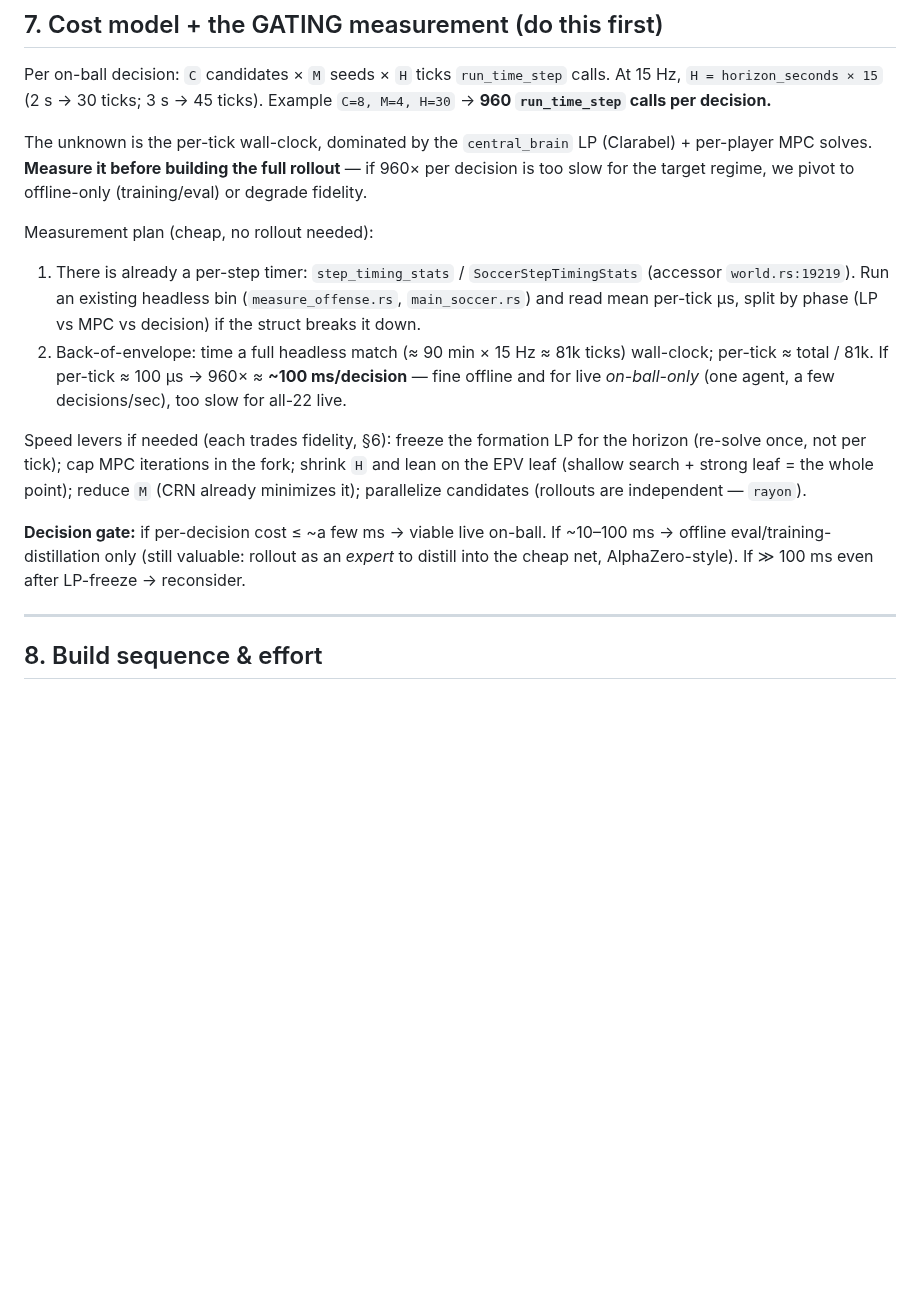
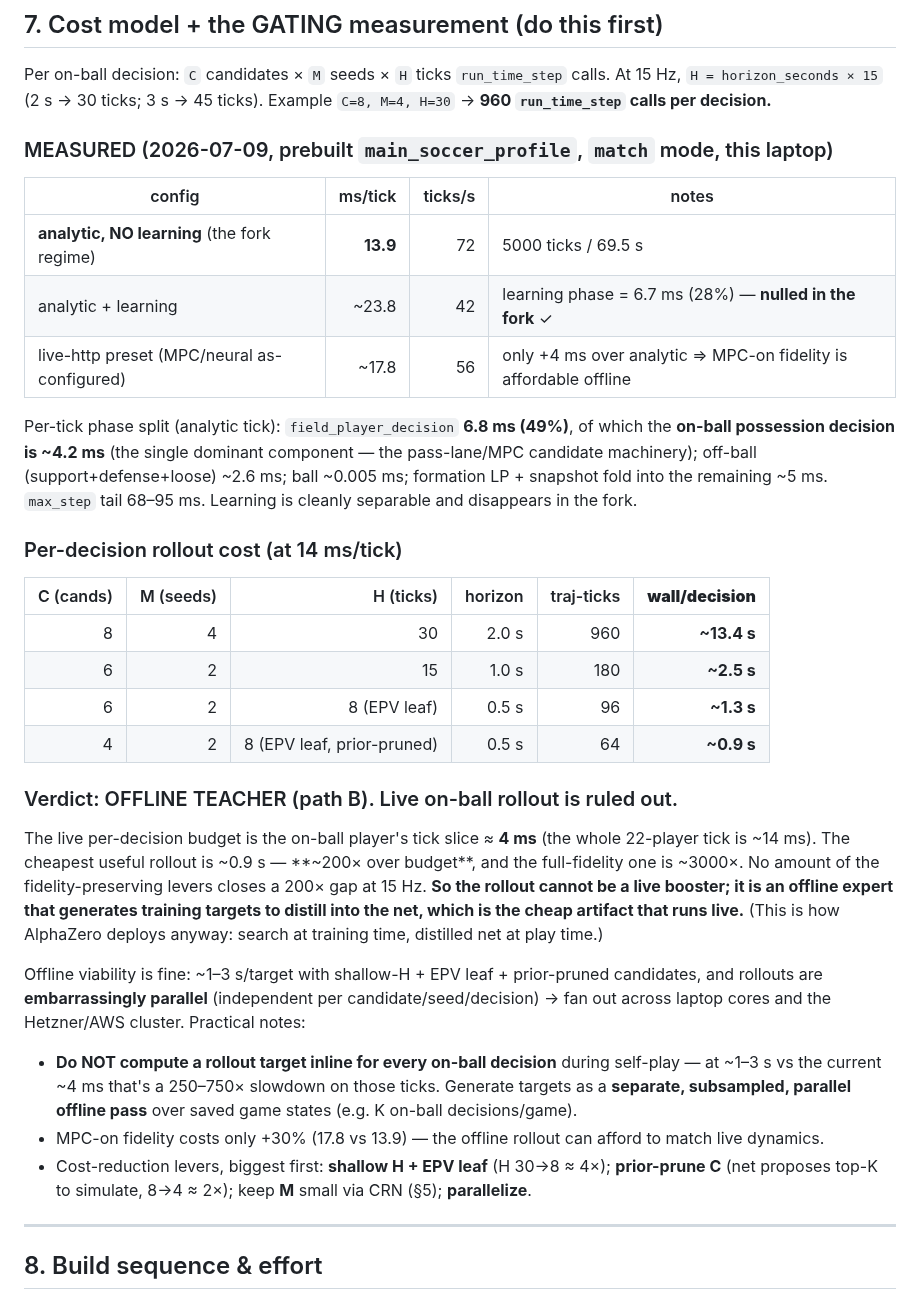
Before and after one commit to akrion-sim/akrion-soccer-engine-rs, a Markdown page: docs/rollout-fork-spec.md, the part around the change. GitHub-like rendering; blank space fills up the shorter version.

Commit message:
claude autosave 2026-07-09T18:44:08Z

```diff
--- a/docs/rollout-fork-spec.md
+++ b/docs/rollout-fork-spec.md
@@ -288,26 +288,48 @@ Per on-ball decision: `C` candidates × `M` seeds × `H` ticks `run_time_step` c
 At 15 Hz, `H = horizon_seconds × 15` (2 s → 30 ticks; 3 s → 45 ticks). Example `C=8, M=4, H=30` →
 **960 `run_time_step` calls per decision.**
 
-The unknown is the per-tick wall-clock, dominated by the `central_brain` LP (Clarabel) + per-player
-MPC solves. **Measure it before building the full rollout** — if 960× per decision is too slow for the
-target regime, we pivot to offline-only (training/eval) or degrade fidelity.
+### MEASURED (2026-07-09, prebuilt `main_soccer_profile`, `match` mode, this laptop)
 
-Measurement plan (cheap, no rollout needed):
-1. There is already a per-step timer: `step_timing_stats` / `SoccerStepTimingStats` (accessor
-   `world.rs:19219`). Run an existing headless bin (`measure_offense.rs`, `main_soccer.rs`) and read
-   mean per-tick µs, split by phase (LP vs MPC vs decision) if the struct breaks it down.
-2. Back-of-envelope: time a full headless match (≈ 90 min × 15 Hz ≈ 81k ticks) wall-clock; per-tick ≈
-   total / 81k. If per-tick ≈ 100 µs → 960× ≈ **~100 ms/decision** — fine offline and for live
-   *on-ball-only* (one agent, a few decisions/sec), too slow for all-22 live.
+| config | ms/tick | ticks/s | notes |
+|---|---:|---:|---|
+| **analytic, NO learning** (the fork regime) | **13.9** | 72 | 5000 ticks / 69.5 s |
+| analytic + learning | ~23.8 | 42 | learning phase = 6.7 ms (28%) — **nulled in the fork** ✓ |
+| live-http preset (MPC/neural as-configured) | ~17.8 | 56 | only +4 ms over analytic ⇒ MPC-on fidelity is affordable offline |
 
-Speed levers if needed (each trades fidelity, §6): freeze the formation LP for the horizon (re-solve
-once, not per tick); cap MPC iterations in the fork; shrink `H` and lean on the EPV leaf (shallow
-search + strong leaf = the whole point); reduce `M` (CRN already minimizes it); parallelize candidates
-(rollouts are independent — `rayon`).
+Per-tick phase split (analytic tick): `field_player_decision` **6.8 ms (49%)**, of which the **on-ball
+possession decision is ~4.2 ms** (the single dominant component — the pass-lane/MPC candidate
+machinery); off-ball (support+defense+loose) ~2.6 ms; ball ~0.005 ms; formation LP + snapshot fold
+into the remaining ~5 ms. `max_step` tail 68–95 ms. Learning is cleanly separable and disappears in
+the fork.
 
-**Decision gate:** if per-decision cost ≤ ~a few ms → viable live on-ball. If ~10–100 ms → offline
-eval/training-distillation only (still valuable: rollout as an *expert* to distill into the cheap net,
-AlphaZero-style). If ≫ 100 ms even after LP-freeze → reconsider.
+### Per-decision rollout cost (at 14 ms/tick)
+
+| C (cands) | M (seeds) | H (ticks) | horizon | traj-ticks | **wall/decision** |
+|---:|---:|---:|---:|---:|---:|
+| 8 | 4 | 30 | 2.0 s | 960 | **~13.4 s** |
+| 6 | 2 | 15 | 1.0 s | 180 | **~2.5 s** |
+| 6 | 2 | 8 (EPV leaf) | 0.5 s | 96 | **~1.3 s** |
+| 4 | 2 | 8 (EPV leaf, prior-pruned) | 0.5 s | 64 | **~0.9 s** |
+
+### Verdict: OFFLINE TEACHER (path B). Live on-ball rollout is ruled out.
+
+The live per-decision budget is the on-ball player's tick slice ≈ **4 ms** (the whole 22-player tick is
+~14 ms). The cheapest useful rollout is ~0.9 s — **~200× over budget**, and the full-fidelity one is
+~3000×. No amount of the fidelity-preserving levers closes a 200× gap at 15 Hz. **So the rollout cannot
+be a live booster; it is an offline expert that generates training targets to distill into the net,
+which is the cheap artifact that runs live.** (This is how AlphaZero deploys anyway: search at
+training time, distilled net at play time.)
+
+Offline viability is fine: ~1–3 s/target with shallow-H + EPV leaf + prior-pruned candidates, and
+rollouts are **embarrassingly parallel** (independent per candidate/seed/decision) → fan out across
+laptop cores and the Hetzner/AWS cluster. Practical notes:
+- **Do NOT compute a rollout target inline for every on-ball decision** during self-play — at ~1–3 s
+  vs the current ~4 ms that's a 250–750× slowdown on those ticks. Generate targets as a **separate,
+  subsampled, parallel offline pass** over saved game states (e.g. K on-ball decisions/game).
+- MPC-on fidelity costs only +30% (17.8 vs 13.9) — the offline rollout can afford to match live
+  dynamics.
+- Cost-reduction levers, biggest first: **shallow H + EPV leaf** (H 30→8 ≈ 4×); **prior-prune C**
+  (net proposes top-K to simulate, 8→4 ≈ 2×); keep **M** small via CRN (§5); **parallelize**.
 
 ---
 
```
